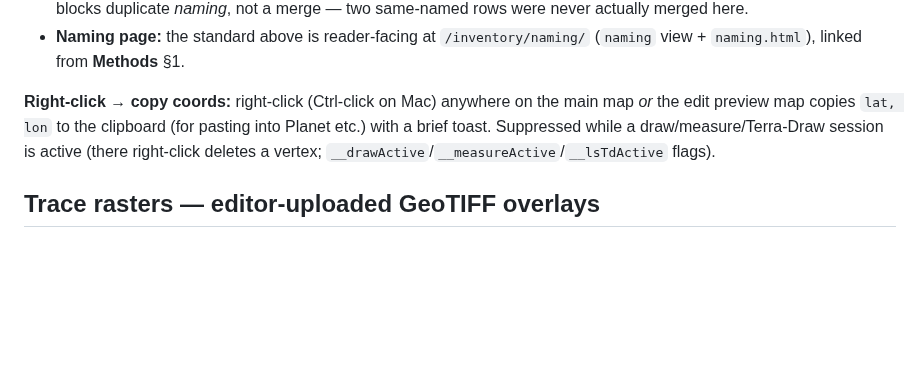
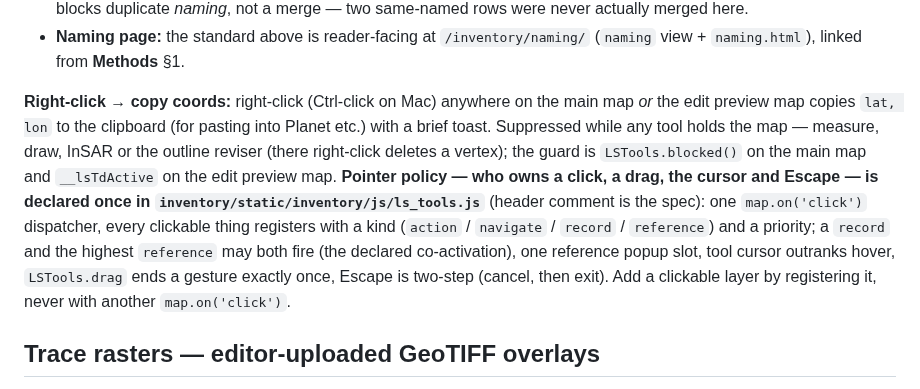
Before and after one commit to hig314/landslidescience, a Markdown page: CLAUDE.md, the part around the change. Drawn GitHub-style; blank space fills up the shorter version.

```diff
--- a/CLAUDE.md
+++ b/CLAUDE.md
@@ -455,7 +455,7 @@ Tooling to find and fix non-conforming names without page reloads:
 - **Rename collision block:** `manage_edit_field` (the per-field autosave endpoint behind both the inline pinned-field editor *and* the edit/review form) refuses a `unique_name` rename that matches another non-deprecated record (normalized case/whitespace, the import/draw `name_key`) with a 409 — the rename-side counterpart to the draw-commit attach hard-block. Without it a rename to an existing name slipped through silently (it's a generic UPDATE). It blocks duplicate *naming*, not a merge — two same-named rows were never actually merged here.
 - **Naming page:** the standard above is reader-facing at `/inventory/naming/` (`naming` view + `naming.html`), linked from **Methods** §1.
 
-**Right-click → copy coords:** right-click (Ctrl-click on Mac) anywhere on the main map *or* the edit preview map copies `lat, lon` to the clipboard (for pasting into Planet etc.) with a brief toast. Suppressed while a draw/measure/Terra-Draw session is active (there right-click deletes a vertex; `__drawActive`/`__measureActive`/`__lsTdActive` flags).
+**Right-click → copy coords:** right-click (Ctrl-click on Mac) anywhere on the main map *or* the edit preview map copies `lat, lon` to the clipboard (for pasting into Planet etc.) with a brief toast. Suppressed while any tool holds the map — measure, draw, InSAR or the outline reviser (there right-click deletes a vertex); the guard is `LSTools.blocked()` on the main map and `__lsTdActive` on the edit preview map. **Pointer policy — who owns a click, a drag, the cursor and Escape — is declared once in `inventory/static/inventory/js/ls_tools.js`** (header comment is the spec): one `map.on('click')` dispatcher, every clickable thing registers with a kind (`action` / `navigate` / `record` / `reference`) and a priority; a `record` and the highest `reference` may both fire (the declared co-activation), one reference popup slot, tool cursor outranks hover, `LSTools.drag` ends a gesture exactly once, Escape is two-step (cancel, then exit). Add a clickable layer by registering it, never with another `map.on('click')`.
 
 ## Trace rasters — editor-uploaded GeoTIFF overlays
 
```
Also changed, not shown: HAZARDS.md (+18 -0 lines).
